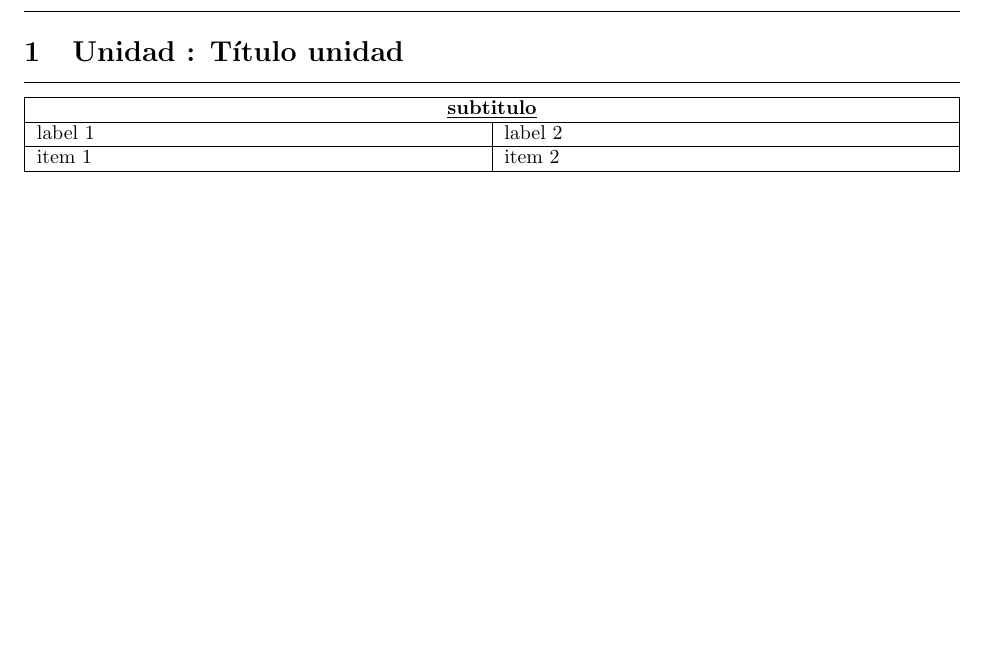
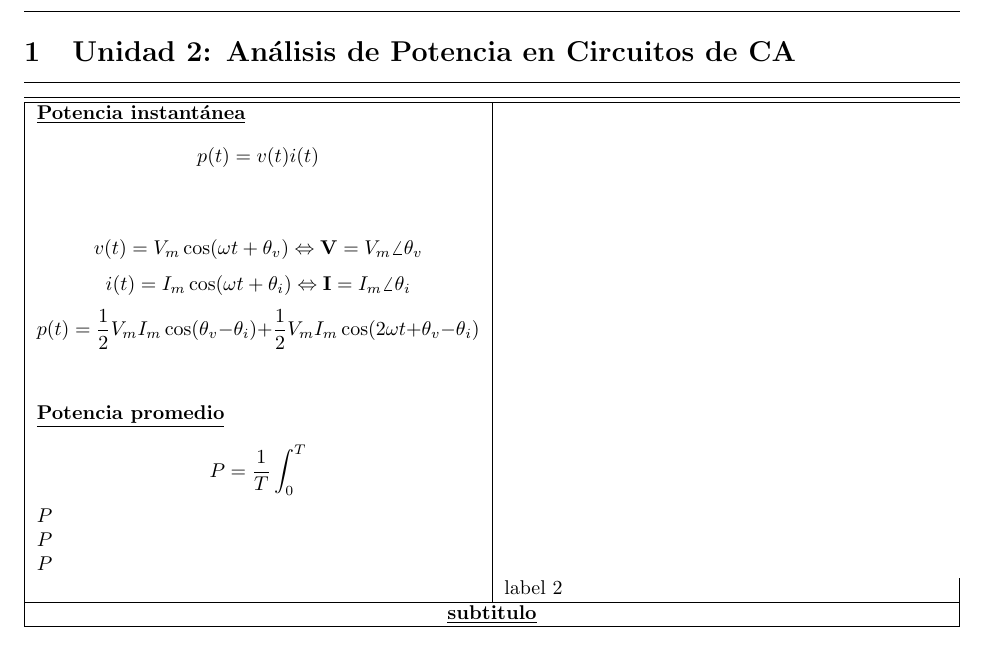
Before and after one commit to Josfemova/RichardTECTeX, a LaTeX document (EL-2114-Circuitos_CA/unidad2/unidad2.tex): part of the page, cut at the place of the change, the shorter picture padded with empty space. Compiled offline with pdfLaTeX.

Commit message:
play around

```diff
--- a/EL-2114-Circuitos_CA/unidad2/unidad2.tex
+++ b/EL-2114-Circuitos_CA/unidad2/unidad2.tex
@@ -4,16 +4,30 @@
 %-------------------------------
 \vspace{0.4in}
 \hrule
-\section{Unidad : Título unidad}
+\section{Unidad 2: Análisis de Potencia en Circuitos de CA}
 \hrule
 \vspace{0.1in}
 \begin{tabularx}{\textwidth}{|X|X|}
 \hline
-\multicolumn{2}{|c|}{\underline{\textbf{subtitulo}}} \\
 \hline
-  label 1 & label 2 \\
+  \underline{\textbf{Potencia instantánea}}
+  $$p(t)=v(t)i(t)$$\\
+  $$v(t)=V_m\cos(\omega t +\theta_v) \Leftrightarrow \mathbf{V} =V_m\angle \theta_v$$
+  $$i(t)=I_m\cos(\omega t +\theta_i) \Leftrightarrow \mathbf{I} =I_m\angle \theta_i$$
+  $$p(t) = \frac{1}{2}V_mI_m\cos(\theta_v-\theta_i) +\frac{1}{2}V_mI_m\cos(2\omega t +\theta_v-\theta_i)$$
+  \\\\
+  \underline{\textbf{Potencia promedio}}
+
+  $$P = \frac{1}{T}\int_0^T$$
+  $P$\\
+  $P$\\
+  $P$\\
+  &
+  label 2
+  \\
+
   \hline
-  item 1  & item 2  \\
+  \multicolumn{2}{|c|}{\underline{\textbf{subtitulo}}} \\
   \hline
 \end{tabularx}
 %----------------------------------------
```
